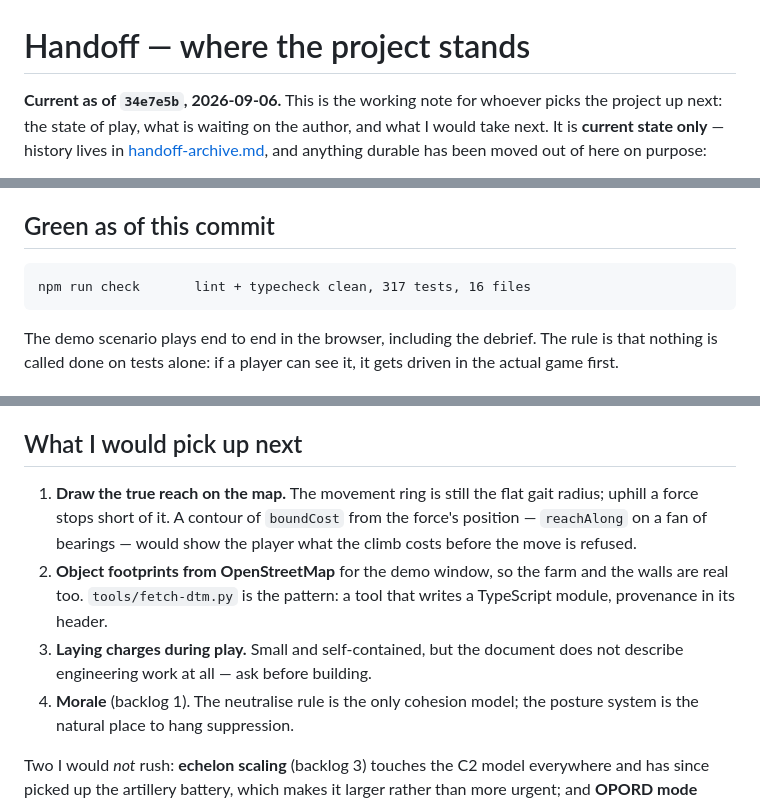
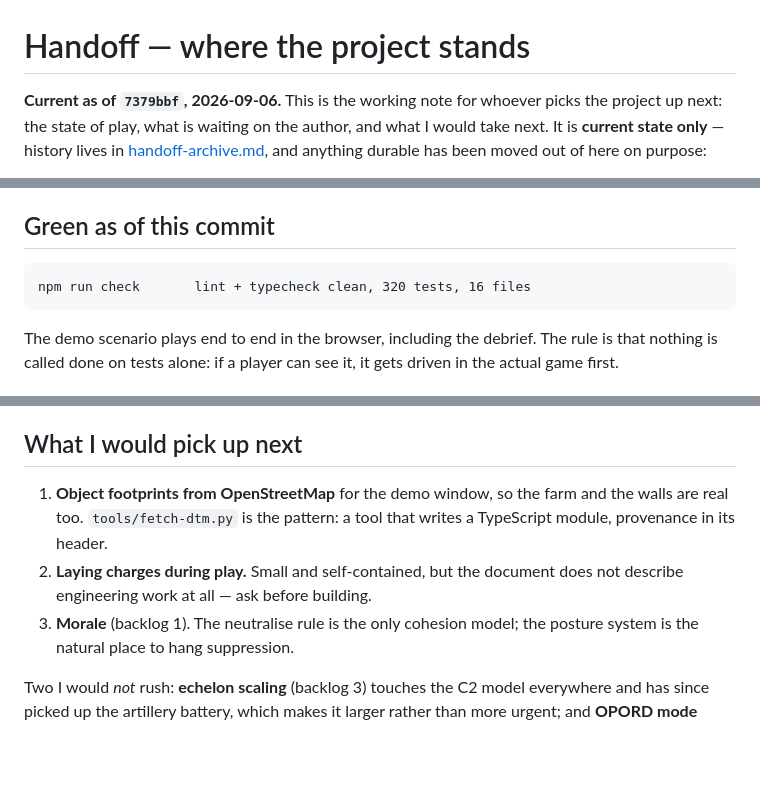
Before and after one commit to shmuelsh23a/Tactical, a Markdown page: docs/handoff.md, 3 parts joined by grey strips. Rendered like a GitHub page; blank space fills up the shorter version.

````diff
--- a/docs/handoff.md
+++ b/docs/handoff.md
@@ -1,6 +1,6 @@
 # Handoff — where the project stands
 
-**Current as of `34e7e5b`, 2026-09-06.** This is the working note for whoever
+**Current as of `7379bbf`, 2026-09-06.** This is the working note for whoever
 picks the project up next: the state of play, what is waiting on the author, and
 what I would take next. It is **current state only** — history lives in
 [handoff-archive.md](handoff-archive.md), and anything durable has been moved
@@ -21,7 +21,7 @@ out of here on purpose:
 ## Green as of this commit
 
 ```
-npm run check       lint + typecheck clean, 317 tests, 16 files
+npm run check       lint + typecheck clean, 320 tests, 16 files
 ```
 
 The demo scenario plays end to end in the browser, including the debrief. The
@@ -105,16 +105,12 @@ Measurements that cost real time and are already recorded:
 
 ## What I would pick up next
 
-1. **Draw the true reach on the map.** The movement ring is still the flat
-   gait radius; uphill a force stops short of it. A contour of `boundCost`
-   from the force's position — `reachAlong` on a fan of bearings — would show
-   the player what the climb costs before the move is refused.
-2. **Object footprints from OpenStreetMap** for the demo window, so the farm
+1. **Object footprints from OpenStreetMap** for the demo window, so the farm
    and the walls are real too. `tools/fetch-dtm.py` is the pattern: a tool
    that writes a TypeScript module, provenance in its header.
-3. **Laying charges during play.** Small and self-contained, but the document
+2. **Laying charges during play.** Small and self-contained, but the document
    does not describe engineering work at all — ask before building.
-4. **Morale** (backlog 1). The neutralise rule is the only cohesion model; the
+3. **Morale** (backlog 1). The neutralise rule is the only cohesion model; the
    posture system is the natural place to hang suppression.
 
 Two I would *not* rush: **echelon scaling** (backlog 3) touches the C2 model
````
Also changed, not shown: README.md (+8 -6 lines).
